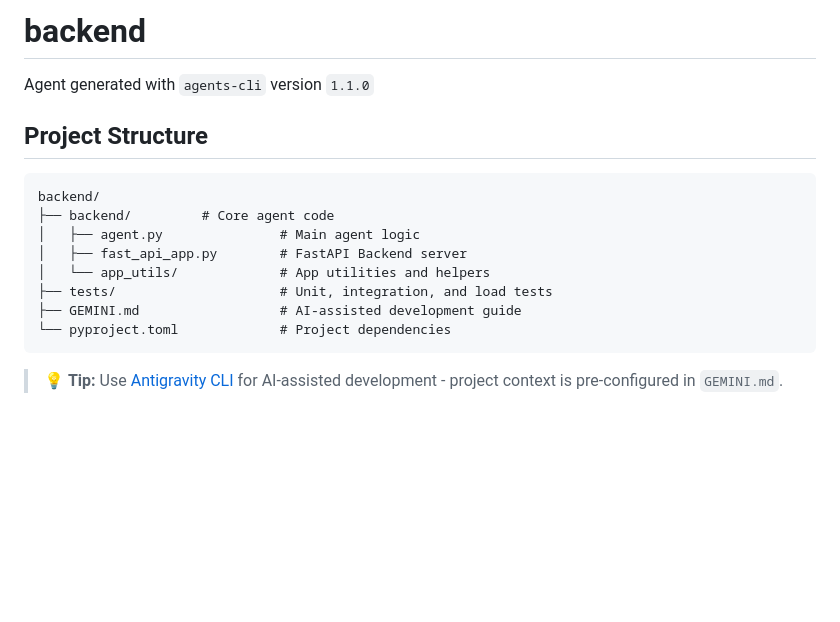
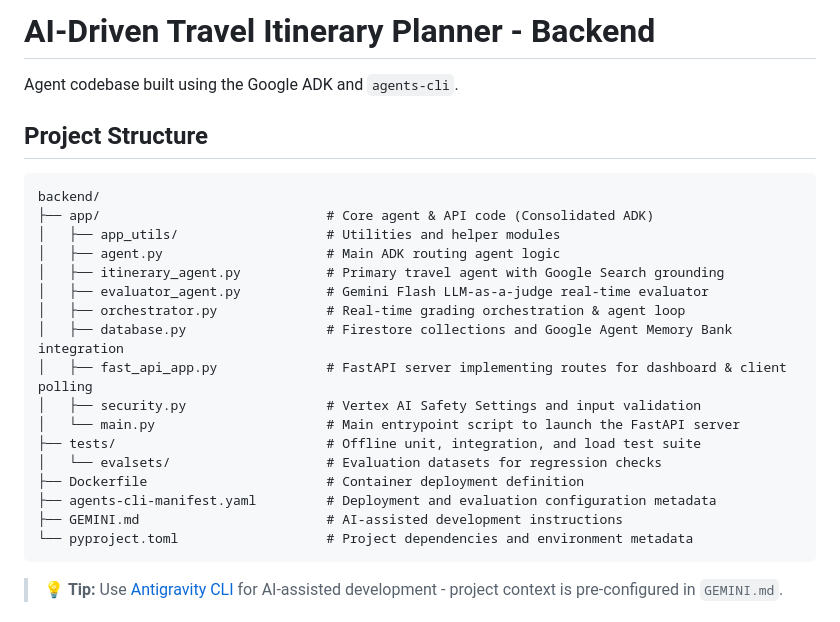
Before and after one commit to yagnikt/five-days-final-project, a Markdown page: backend/README.md, the part around the change. Rendered like a GitHub page; blank space fills up the shorter version.

````diff
--- a/backend/README.md
+++ b/backend/README.md
@@ -1,19 +1,27 @@
-# backend
+# AI-Driven Travel Itinerary Planner - Backend
 
-
-Agent generated with `agents-cli` version `1.1.0`
+Agent codebase built using the Google ADK and `agents-cli`.
 
 ## Project Structure
 
 ```
 backend/
-├── backend/         # Core agent code
-│   ├── agent.py               # Main agent logic
-│   ├── fast_api_app.py        # FastAPI Backend server
-│   └── app_utils/             # App utilities and helpers
-├── tests/                     # Unit, integration, and load tests
-├── GEMINI.md                  # AI-assisted development guide
-└── pyproject.toml             # Project dependencies
+├── app/                             # Core agent & API code (Consolidated ADK)
+│   ├── app_utils/                   # Utilities and helper modules
+│   ├── agent.py                     # Main ADK routing agent logic
+│   ├── itinerary_agent.py           # Primary travel agent with Google Search grounding
+│   ├── evaluator_agent.py           # Gemini Flash LLM-as-a-judge real-time evaluator
+│   ├── orchestrator.py              # Real-time grading orchestration & agent loop
+│   ├── database.py                  # Firestore collections and Google Agent Memory Bank integration
+│   ├── fast_api_app.py              # FastAPI server implementing routes for dashboard & client polling
+│   ├── security.py                  # Vertex AI Safety Settings and input validation
+│   └── main.py                      # Main entrypoint script to launch the FastAPI server
+├── tests/                           # Offline unit, integration, and load test suite
+│   └── evalsets/                    # Evaluation datasets for regression checks
+├── Dockerfile                       # Container deployment definition
+├── agents-cli-manifest.yaml         # Deployment and evaluation configuration metadata
+├── GEMINI.md                        # AI-assisted development instructions
+└── pyproject.toml                   # Project dependencies and environment metadata
 ```
 
 > 💡 **Tip:** Use [Antigravity CLI](https://antigravity.google/) for AI-assisted development - project context is pre-configured in `GEMINI.md`.
````
Also changed, not shown: README.md (+77 -45 lines).
